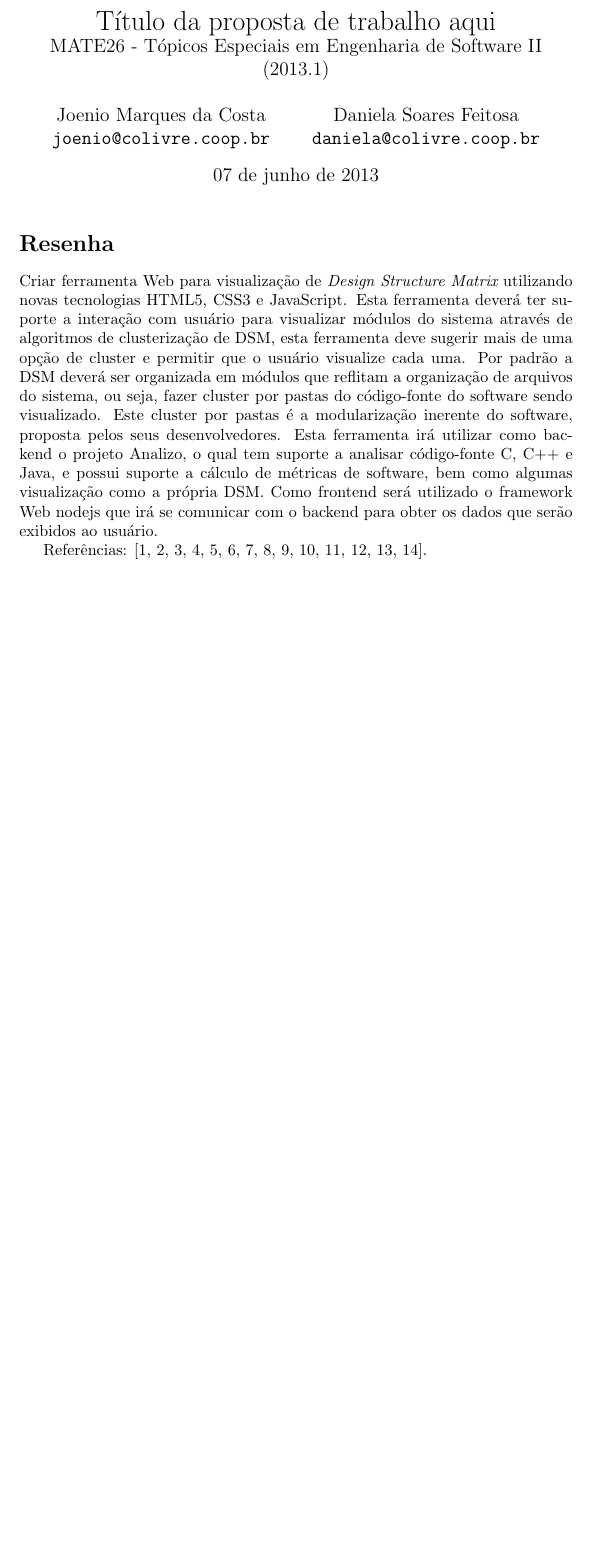
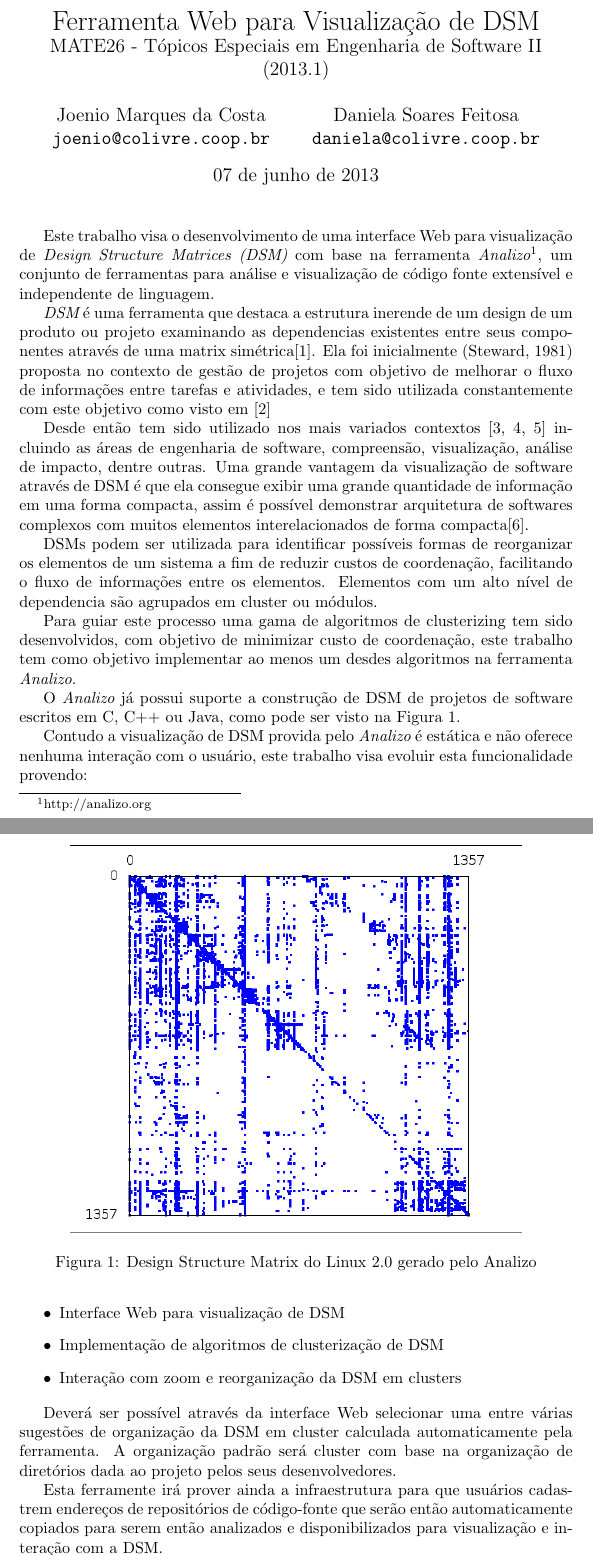
Before and after one commit to joenio/mestrado-ufba, a LaTeX document (MATE26/Trabalhos/01 - Proposta/proposta.tex): part of page 1 of 2 before the commit and two parts of pages 1 and 2 of 3 after it, the two joined at a grey line, cut at the place of the change, the shorter picture padded with empty space. Compiled offline with pdfLaTeX.

Commit message:
adicionando mais conteudo ao rascunho da proposta de trabalho

```diff
--- a/MATE26/Trabalhos/01 - Proposta/proposta.tex
+++ b/MATE26/Trabalhos/01 - Proposta/proposta.tex
@@ -1,10 +1,11 @@
 \documentclass{article}
 \usepackage[utf8]{inputenc}
 \usepackage[brazil]{babel}
+\usepackage{graphicx}
 \usepackage{fancyvrb}
 \bibliographystyle{ieeetr}
 
-\title{Título da proposta de trabalho aqui\\
+\title{Ferramenta Web para Visualização de DSM\\
  \large MATE26 - Tópicos Especiais em Engenharia de Software II (2013.1)}
 \author{
   Joenio Marques da Costa\\
@@ -19,22 +20,64 @@
 
 \maketitle
 
-\section*{Resenha}
+Este trabalho visa o desenvolvimento de uma interface Web para visualização de
+{\it Design Structure Matrices (DSM)} com base na ferramenta {\it
+Analizo}\footnote{http://analizo.org}, um conjunto de ferramentas para análise
+e visualização de código fonte extensível e independente de linguagem.
 
-Criar ferramenta Web para visualização de {\it Design Structure Matrix}
-utilizando novas tecnologias HTML5, CSS3 e JavaScript. Esta ferramenta deverá
-ter suporte a interação com usuário para visualizar módulos do sistema através
-de algoritmos de clusterização de DSM, esta ferramenta deve sugerir mais de
-uma opção de cluster e permitir que o usuário visualize cada uma. Por padrão a
-DSM deverá ser organizada em módulos que reflitam a organização de arquivos do
-sistema, ou seja, fazer cluster por pastas do código-fonte do software sendo
-visualizado. Este cluster por pastas é a modularização inerente do software,
-proposta pelos seus desenvolvedores. Esta ferramenta irá utilizar como backend
-o projeto Analizo, o qual tem suporte a analisar código-fonte C, C++ e Java, e
-possui suporte a cálculo de métricas de software, bem como algumas
-visualização como a própria DSM. Como frontend será utilizado o framework Web
-nodejs que irá se comunicar com o backend para obter os dados que serão
-exibidos ao usuário.
+{\it DSM} é uma ferramenta que destaca a estrutura inerende de um design de um
+produto ou projeto examinando as dependencias existentes entre seus
+componentes através de uma matrix simétrica\cite{ExploringStructure}. Ela foi
+inicialmente  (Steward, 1981) proposta no contexto de gestão de projetos com
+objetivo de melhorar o fluxo de informações entre tarefas e atividades, e tem
+sido utilizada constantemente com este objetivo como visto em
+\cite{AModelBasedMethod}
 
-Referências:
-\cite{AKnowledgeBased,AModelBasedMethod,AnalyzingTheEvolution,AntaresDSM,ApplyingTheDesign,DependencyModel,DesignSuite,EfficientOrganizing,ExploringStructure,PredictingChange,PredictingRequirementChange,ReachabilityMatrices,TheStructureAndValue,UsingTheDesignStructure}.
+Desde então tem sido utilizado nos mais variados contextos
+\cite{PredictingChange, PredictingRequirementChange, UsingTheDesignStructure}
+incluindo as áreas de engenharia de software, compreensão, visualização,
+análise de impacto, dentre outras.  Uma grande vantagem da visualização de
+software através de DSM é que ela consegue exibir uma grande quantidade de
+informação em uma forma compacta, assim é possível demonstrar arquitetura de
+softwares complexos com muitos elementos interelacionados de forma
+compacta\cite{DependencyModel}.
+
+DSMs podem ser utilizada para identificar possíveis formas de reorganizar os
+elementos de um sistema a fim de reduzir custos de coordenação, facilitando o
+fluxo de informações entre os elementos. Elementos com um alto nível de
+dependencia são agrupados em cluster ou módulos.
+
+Para guiar este processo uma gama de algoritmos de clusterizing tem sido
+desenvolvidos, com objetivo de minimizar custo de coordenação, este trabalho
+tem como objetivo implementar ao menos um desdes algoritmos na ferramenta {\it
+Analizo}.
+
+\begin{figure}[h]
+\center
+\includegraphics[scale=0.5]{linux.png}
+\caption{Design Structure Matrix do Linux 2.0 gerado pelo Analizo}
+\label{fig:dsm}
+\end{figure}
+
+O {\it Analizo} já possui suporte a construção de DSM de projetos de software
+escritos em C, C++ ou Java, como pode ser visto na Figura~\ref{fig:dsm}.
+
+Contudo a visualização de DSM provida pelo {\it Analizo} é estática e não
+oferece nenhuma interação com o usuário, este trabalho visa evoluir esta
+funcionalidade provendo:
+
+\begin{itemize}
+  \item Interface Web para visualização de DSM
+  \item Implementação de algoritmos de clusterização de DSM
+  \item Interação com zoom e reorganização da DSM em clusters
+\end{itemize}
+
+Deverá ser possível através da interface Web selecionar uma entre várias
+sugestões de organização da DSM em cluster calculada automaticamente pela
+ferramenta. A organização padrão será cluster com base na organização de
+diretórios dada ao projeto pelos seus desenvolvedores.
+
+Esta ferramente irá prover ainda a infraestrutura para que usuários cadastrem
+endereços de repositórios de código-fonte que serão então automaticamente
+copiados para serem então analizados e disponibilizados para visualização e
+interação com a DSM.
```
Also changed, not shown: MATE26/Trabalhos/01 - Proposta/linux.png (added), MATE26/Trabalhos/01 - Proposta/proposta.pdf, MATE26/Trabalhos/01 - Proposta/proposta.tex (9 more changed lines).
